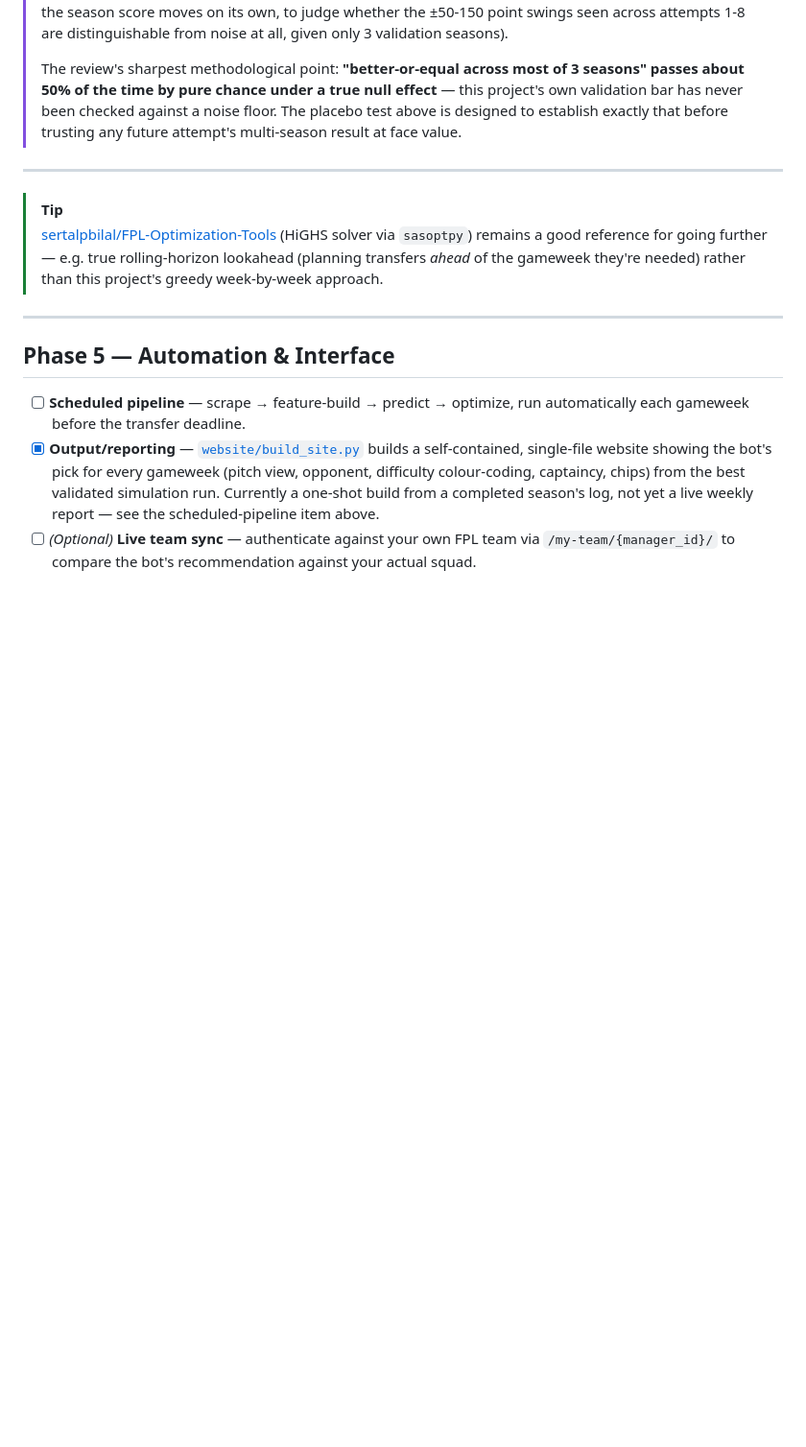
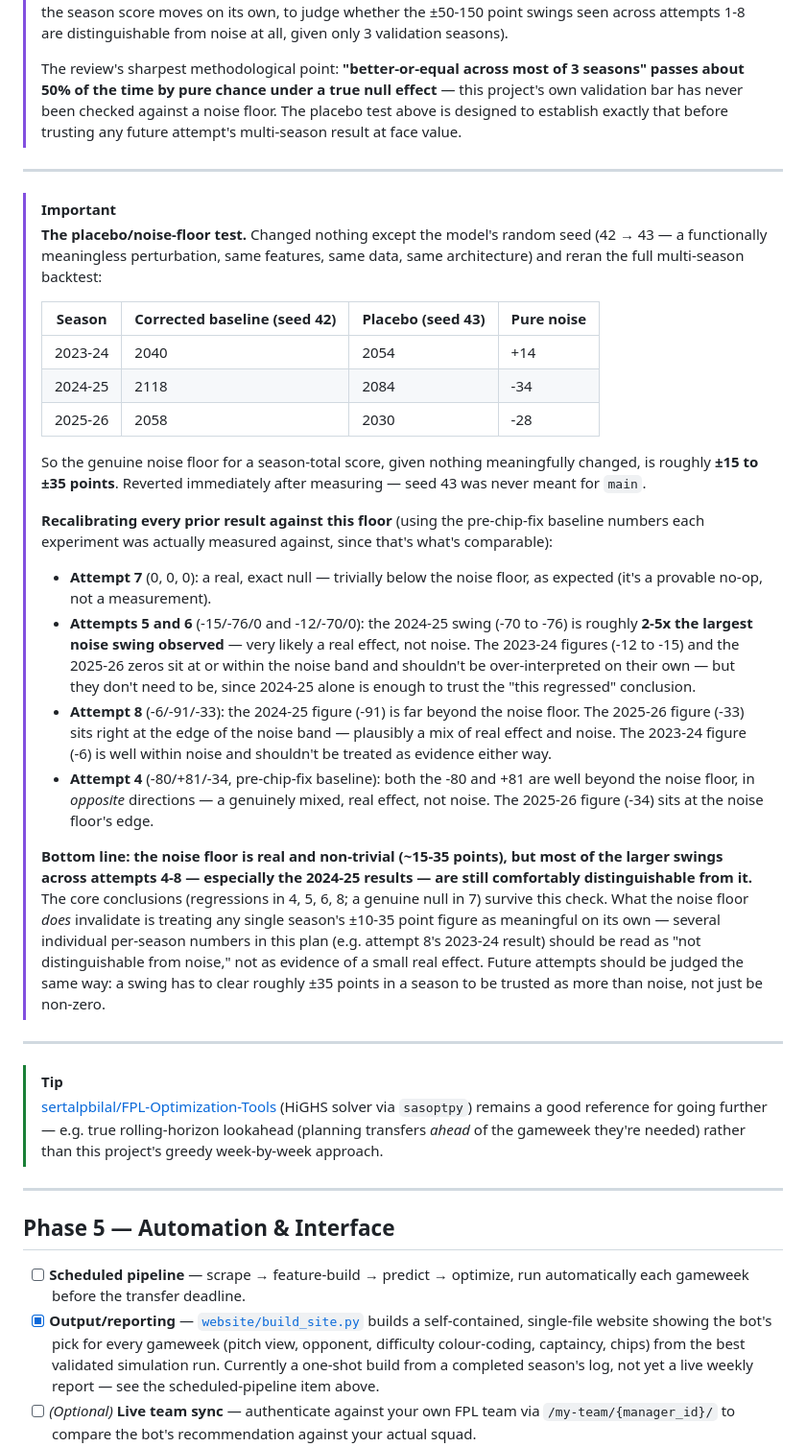
Before and after one commit to KayanShah/PLFantasyBot2026-27, a Markdown page: plan.md, the part around the change. Shown at 96% size. Rendered like a GitHub page; blank space fills up the shorter version.

Commit message:
Document placebo/noise-floor test and recalibrate all prior experiment results against it

```diff
--- a/plan.md
+++ b/plan.md
@@ -227,6 +227,28 @@ A logical, ordered build plan for PLFantasyBot, from raw data to a fully automat
 
 ---
 
+> [!IMPORTANT]
+> **The placebo/noise-floor test.** Changed nothing except the model's random seed (42 → 43 — a functionally meaningless perturbation, same features, same data, same architecture) and reran the full multi-season backtest:
+>
+> | Season | Corrected baseline (seed 42) | Placebo (seed 43) | Pure noise |
+> | --- | --- | --- | --- |
+> | 2023-24 | 2040 | 2054 | +14 |
+> | 2024-25 | 2118 | 2084 | -34 |
+> | 2025-26 | 2058 | 2030 | -28 |
+>
+> So the genuine noise floor for a season-total score, given nothing meaningfully changed, is roughly **±15 to ±35 points**. Reverted immediately after measuring — seed 43 was never meant for `main`.
+>
+> **Recalibrating every prior result against this floor** (using the pre-chip-fix baseline numbers each experiment was actually measured against, since that's what's comparable):
+>
+> - **Attempt 7** (0, 0, 0): a real, exact null — trivially below the noise floor, as expected (it's a provable no-op, not a measurement).
+> - **Attempts 5 and 6** (-15/-76/0 and -12/-70/0): the 2024-25 swing (-70 to -76) is roughly **2-5x the largest noise swing observed** — very likely a real effect, not noise. The 2023-24 figures (-12 to -15) and the 2025-26 zeros sit at or within the noise band and shouldn't be over-interpreted on their own — but they don't need to be, since 2024-25 alone is enough to trust the "this regressed" conclusion.
+> - **Attempt 8** (-6/-91/-33): the 2024-25 figure (-91) is far beyond the noise floor. The 2025-26 figure (-33) sits right at the edge of the noise band — plausibly a mix of real effect and noise. The 2023-24 figure (-6) is well within noise and shouldn't be treated as evidence either way.
+> - **Attempt 4** (-80/+81/-34, pre-chip-fix baseline): both the -80 and +81 are well beyond the noise floor, in *opposite* directions — a genuinely mixed, real effect, not noise. The 2025-26 figure (-34) sits at the noise floor's edge.
+>
+> **Bottom line: the noise floor is real and non-trivial (~15-35 points), but most of the larger swings across attempts 4-8 — especially the 2024-25 results — are still comfortably distinguishable from it.** The core conclusions (regressions in 4, 5, 6, 8; a genuine null in 7) survive this check. What the noise floor *does* invalidate is treating any single season's ±10-35 point figure as meaningful on its own — several individual per-season numbers in this plan (e.g. attempt 8's 2023-24 result) should be read as "not distinguishable from noise," not as evidence of a small real effect. Future attempts should be judged the same way: a swing has to clear roughly ±35 points in a season to be trusted as more than noise, not just be non-zero.
+
+---
+
 > [!TIP]
 > [sertalpbilal/FPL-Optimization-Tools](https://github.com/sertalpbilal/FPL-Optimization-Tools) (HiGHS solver via `sasoptpy`) remains a good reference for going further — e.g. true rolling-horizon lookahead (planning transfers *ahead* of the gameweek they're needed) rather than this project's greedy week-by-week approach.
 
```
